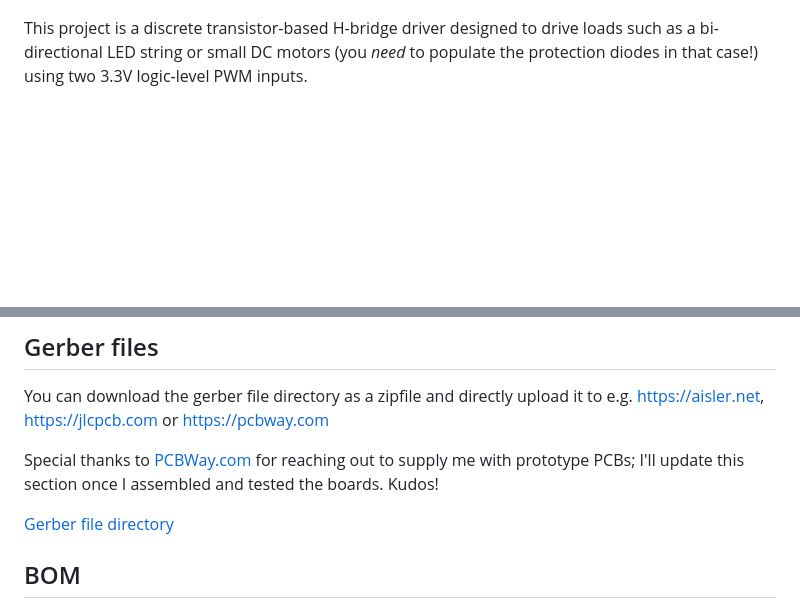
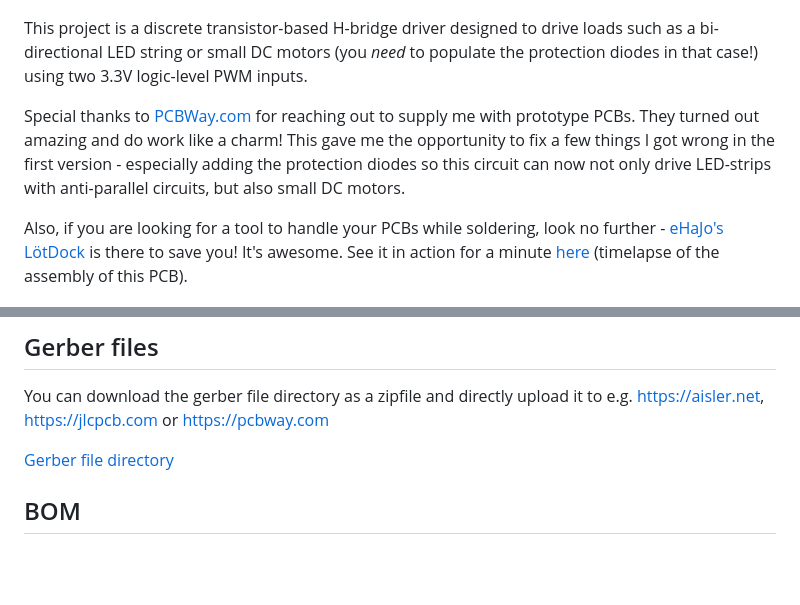
Before and after one commit to lk-ek/npn-pnp-h-bridge, a Markdown page: README.md, 2 parts joined by grey strips. Drawn GitHub-style; blank space fills up the shorter version.

Commit message:
Add PCBWay sponsoring and eHaJos LötDock

```diff
--- a/README.md
+++ b/README.md
@@ -3,6 +3,10 @@
 ![NPN-PNP-H-Bridge-in-action](images/npn-pnp-h-bridge-in-action.jpg)
 
 This project is a discrete transistor-based H-bridge driver designed to drive loads such as a bi-directional LED string or small DC motors (you *need* to populate the protection diodes in that case!) using two 3.3V logic-level PWM inputs.
+
+Special thanks to [PCBWay.com](https://pcbway.com) for reaching out to supply me with prototype PCBs. They turned out amazing and do work like a charm! This gave me the opportunity to fix a few things I got wrong in the first version - especially adding the protection diodes so this circuit can now not only drive LED-strips with anti-parallel circuits, but also small DC motors.
+
+Also, if you are looking for a tool to handle your PCBs while soldering, look no further - [eHaJo's LötDock](https://www.ehajo.de/products/lotdock-workshop-set-a5-lotdock-base-a5-lotdock-starterkit) is there to save you! It's awesome. See it in action for a minute [here](https://www.youtube.com/watch?v=5W0FboXXDTc) (timelapse of the assembly of this PCB).
 
 ![PCB Layout](images/pcb-layout.png)
 ![PCB Rendering front](images/pcb-rendering.png)
@@ -81,7 +85,6 @@ You can use KiCad's simulation tool to simulate the behaviour of this schematic.
 
 You can download the gerber file directory as a zipfile and directly upload it to e.g. https://aisler.net, https://jlcpcb.com or https://pcbway.com
 
-Special thanks to [PCBWay.com](https://pcbway.com) for reaching out to supply me with prototype PCBs; I'll update this section once I assembled and tested the boards. Kudos!
 
 [Gerber file directory](production/npn-pnp-h-bridge)
 
```
